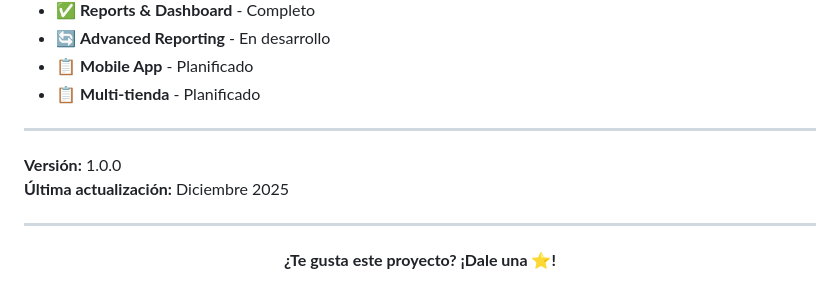
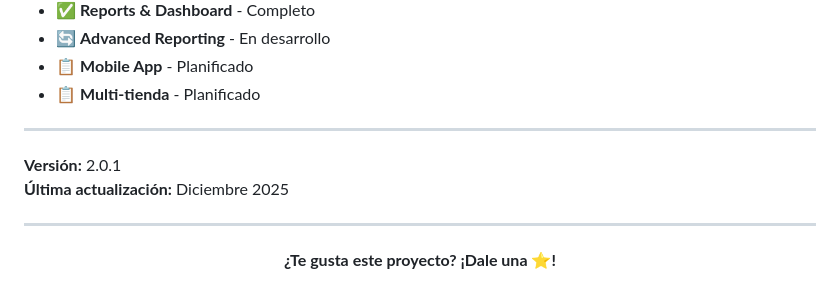
Before and after one commit to AyathAriel/POS-, a Markdown page: README.md, the part around the change. Drawn GitHub-style.

```diff
--- a/README.md
+++ b/README.md
@@ -283,7 +283,7 @@ python manage.py loaddata backup.json
 
 ---
 
-**Versión:** 1.0.0
+**Versión:** 2.0.1
 **Última actualización:** Diciembre 2025
 
 ---
```
